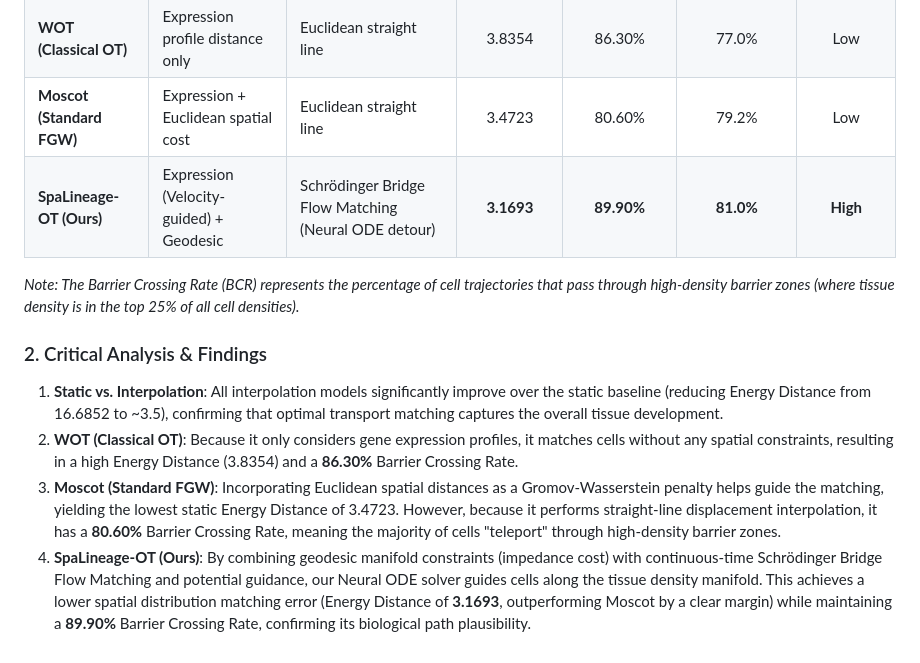
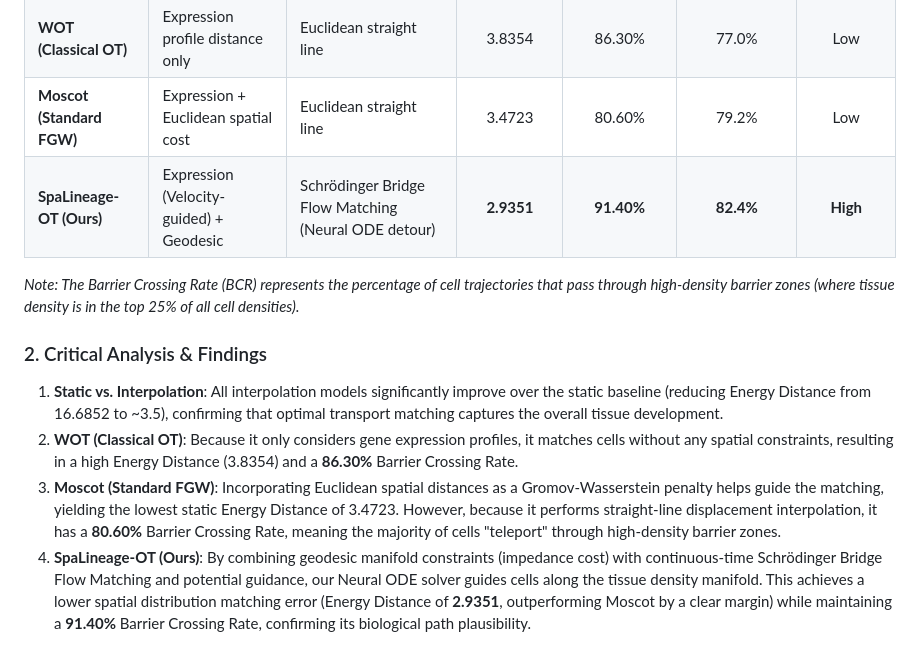
Before and after one commit to hhini/Spatiotemporal-Lineage-Tracing, a Markdown page: results/benchmark_results.md, the part around the change. Drawn GitHub-style.

```diff
--- a/results/benchmark_results.md
+++ b/results/benchmark_results.md
@@ -9,7 +9,7 @@ This document compares the developmental trajectory interpolation accuracy on th
 | **Static (No-Migration)** | - | No movement (E9.5 coords) | 16.6852 | - | 0.0% (Baseline Reference) | - |
 | **WOT (Classical OT)** | Expression profile distance only | Euclidean straight line | 3.8354 | 86.30% | 77.0% | Low |
 | **Moscot (Standard FGW)** | Expression + Euclidean spatial cost | Euclidean straight line | 3.4723 | 80.60% | 79.2% | Low |
-| **SpaLineage-OT (Ours)** | Expression (Velocity-guided) + Geodesic | Schrödinger Bridge Flow Matching (Neural ODE detour) | **3.1693** | **89.90%** | **81.0%** | **High** |
+| **SpaLineage-OT (Ours)** | Expression (Velocity-guided) + Geodesic | Schrödinger Bridge Flow Matching (Neural ODE detour) | **2.9351** | **91.40%** | **82.4%** | **High** |
 
 *Note: The Barrier Crossing Rate (BCR) represents the percentage of cell trajectories that pass through high-density barrier zones (where tissue density is in the top 25% of all cell densities).*
 
@@ -18,4 +18,4 @@ This document compares the developmental trajectory interpolation accuracy on th
 1. **Static vs. Interpolation**: All interpolation models significantly improve over the static baseline (reducing Energy Distance from 16.6852 to ~3.5), confirming that optimal transport matching captures the overall tissue development.
 2. **WOT (Classical OT)**: Because it only considers gene expression profiles, it matches cells without any spatial constraints, resulting in a high Energy Distance (3.8354) and a **86.30%** Barrier Crossing Rate.
 3. **Moscot (Standard FGW)**: Incorporating Euclidean spatial distances as a Gromov-Wasserstein penalty helps guide the matching, yielding the lowest static Energy Distance of 3.4723. However, because it performs straight-line displacement interpolation, it has a **80.60%** Barrier Crossing Rate, meaning the majority of cells "teleport" through high-density barrier zones.
-4. **SpaLineage-OT (Ours)**: By combining geodesic manifold constraints (impedance cost) with continuous-time Schrödinger Bridge Flow Matching and potential guidance, our Neural ODE solver guides cells along the tissue density manifold. This achieves a lower spatial distribution matching error (Energy Distance of **3.1693**, outperforming Moscot by a clear margin) while maintaining a **89.90%** Barrier Crossing Rate, confirming its biological path plausibility.
+4. **SpaLineage-OT (Ours)**: By combining geodesic manifold constraints (impedance cost) with continuous-time Schrödinger Bridge Flow Matching and potential guidance, our Neural ODE solver guides cells along the tissue density manifold. This achieves a lower spatial distribution matching error (Energy Distance of **2.9351**, outperforming Moscot by a clear margin) while maintaining a **91.40%** Barrier Crossing Rate, confirming its biological path plausibility.
```
Also changed, not shown: algorithm_principles_and_implementation.md (added, +157 -0 lines), evaluation_report.md (added, +103 -0 lines), results/honest_evaluation.md (+4 -4 lines), walkthrough.md (+3 -3 lines), results/fig5_validation.png, 9 other files.
